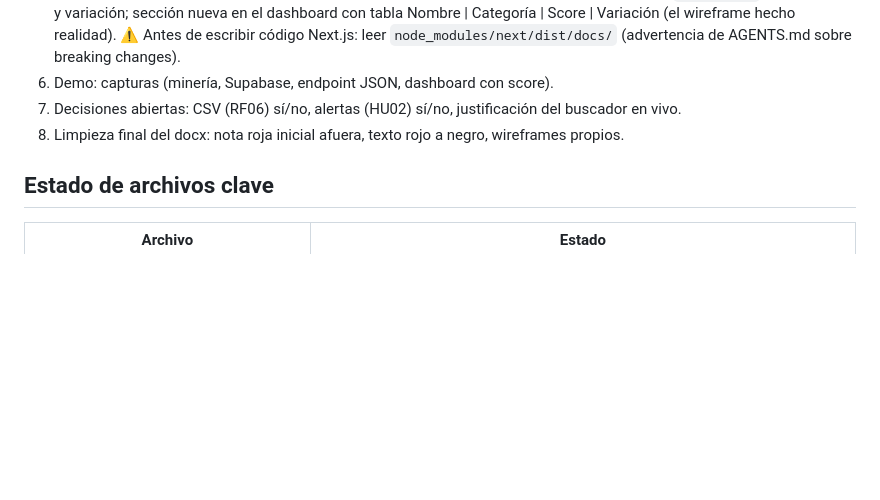
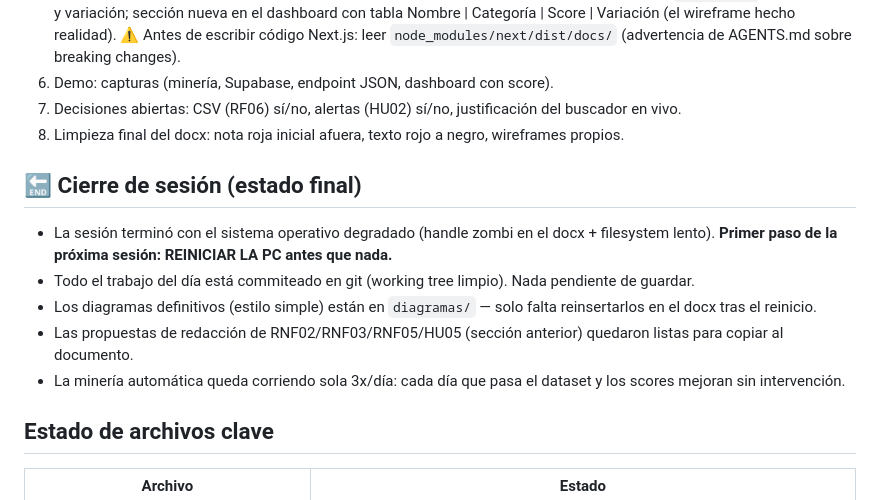
Before and after one commit to matidelia/proyectoTesis, a Markdown page: AVANCES_SESION_20260714.md, the part around the change. Rendered like a GitHub page; blank space fills up the shorter version.

Commit message:
Docs: cierre de sesion 14/7

```diff
--- a/AVANCES_SESION_20260714.md
+++ b/AVANCES_SESION_20260714.md
@@ -91,6 +91,14 @@ Requerimientos cuya redacción actual NO coincide con la implementación real. C
 7. Decisiones abiertas: CSV (RF06) sí/no, alertas (HU02) sí/no, justificación del buscador en vivo.
 8. Limpieza final del docx: nota roja inicial afuera, texto rojo a negro, wireframes propios.
 
+## 🔚 Cierre de sesión (estado final)
+
+- La sesión terminó con el sistema operativo degradado (handle zombi en el docx + filesystem lento). **Primer paso de la próxima sesión: REINICIAR LA PC antes que nada.**
+- Todo el trabajo del día está commiteado en git (working tree limpio). Nada pendiente de guardar.
+- Los diagramas definitivos (estilo simple) están en `diagramas/` — solo falta reinsertarlos en el docx tras el reinicio.
+- Las propuestas de redacción de RNF02/RNF03/RNF05/HU05 (sección anterior) quedaron listas para copiar al documento.
+- La minería automática queda corriendo sola 3x/día: cada día que pasa el dataset y los scores mejoran sin intervención.
+
 ## Estado de archivos clave
 
 | Archivo | Estado |
```
